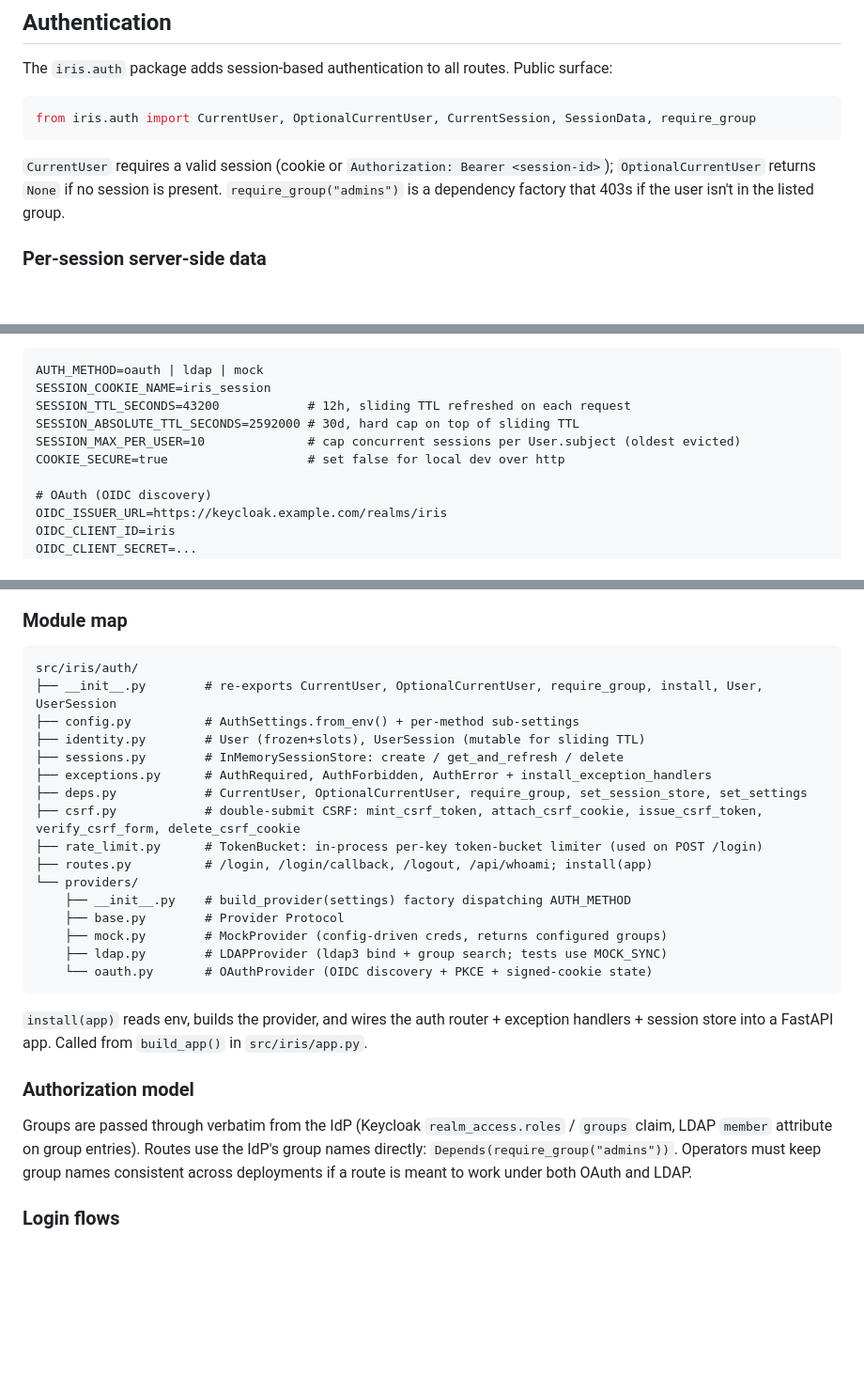
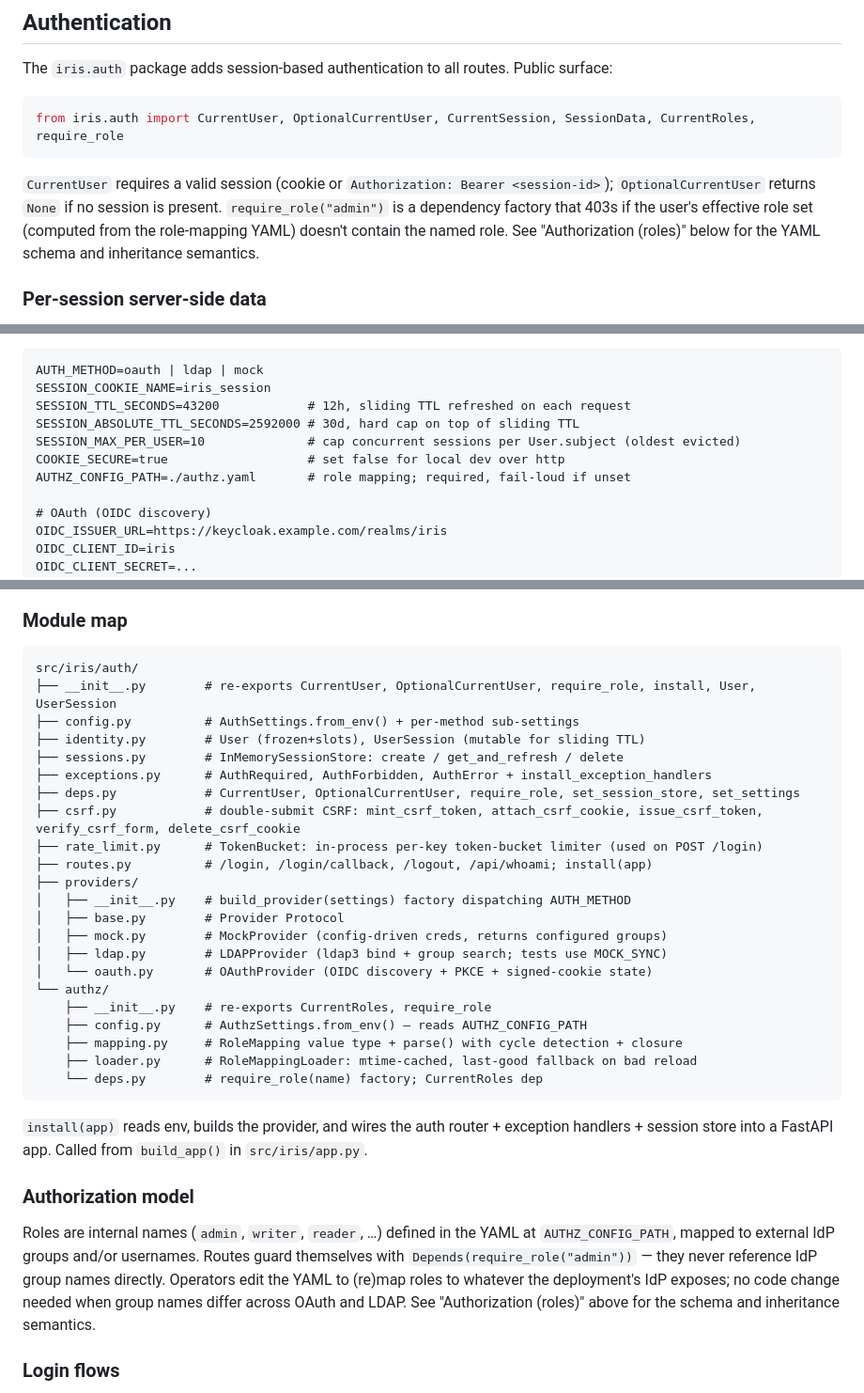
Before and after one commit to adsalais/iris, a Markdown page: CLAUDE.md, 3 parts joined by grey strips. Shown at 94% size. Rendered like a GitHub page; blank space fills up the shorter version.

````diff
--- a/CLAUDE.md
+++ b/CLAUDE.md
@@ -87,10 +87,10 @@ Routes then take `signals: Signals` and get a guaranteed dict — no None handli
 The `iris.auth` package adds session-based authentication to all routes. Public surface:
 
 ```python
-from iris.auth import CurrentUser, OptionalCurrentUser, CurrentSession, SessionData, require_group
+from iris.auth import CurrentUser, OptionalCurrentUser, CurrentSession, SessionData, CurrentRoles, require_role
 ```
 
-`CurrentUser` requires a valid session (cookie or `Authorization: Bearer <session-id>`); `OptionalCurrentUser` returns `None` if no session is present. `require_group("admins")` is a dependency factory that 403s if the user isn't in the listed group.
+`CurrentUser` requires a valid session (cookie or `Authorization: Bearer <session-id>`); `OptionalCurrentUser` returns `None` if no session is present. `require_role("admin")` is a dependency factory that 403s if the user's effective role set (computed from the role-mapping YAML) doesn't contain the named role. See "Authorization (roles)" below for the YAML schema and inheritance semantics.
 
 ### Per-session server-side data
 
@@ -133,6 +190,7 @@ SESSION_TTL_SECONDS=43200            # 12h, sliding TTL refreshed on each reques
 SESSION_ABSOLUTE_TTL_SECONDS=2592000 # 30d, hard cap on top of sliding TTL
 SESSION_MAX_PER_USER=10              # cap concurrent sessions per User.subject (oldest evicted)
 COOKIE_SECURE=true                   # set false for local dev over http
+AUTHZ_CONFIG_PATH=./authz.yaml       # role mapping; required, fail-loud if unset
 
 # OAuth (OIDC discovery)
 OIDC_ISSUER_URL=https://keycloak.example.com/realms/iris
@@ -166,28 +224,34 @@ MOCK_DISPLAY_NAME=Alice
 
 ```
 src/iris/auth/
-├── __init__.py        # re-exports CurrentUser, OptionalCurrentUser, require_group, install, User, UserSession
+├── __init__.py        # re-exports CurrentUser, OptionalCurrentUser, require_role, install, User, UserSession
 ├── config.py          # AuthSettings.from_env() + per-method sub-settings
 ├── identity.py        # User (frozen+slots), UserSession (mutable for sliding TTL)
 ├── sessions.py        # InMemorySessionStore: create / get_and_refresh / delete
 ├── exceptions.py      # AuthRequired, AuthForbidden, AuthError + install_exception_handlers
-├── deps.py            # CurrentUser, OptionalCurrentUser, require_group, set_session_store, set_settings
+├── deps.py            # CurrentUser, OptionalCurrentUser, require_role, set_session_store, set_settings
 ├── csrf.py            # double-submit CSRF: mint_csrf_token, attach_csrf_cookie, issue_csrf_token, verify_csrf_form, delete_csrf_cookie
 ├── rate_limit.py      # TokenBucket: in-process per-key token-bucket limiter (used on POST /login)
 ├── routes.py          # /login, /login/callback, /logout, /api/whoami; install(app)
-└── providers/
-    ├── __init__.py    # build_provider(settings) factory dispatching AUTH_METHOD
-    ├── base.py        # Provider Protocol
-    ├── mock.py        # MockProvider (config-driven creds, returns configured groups)
-    ├── ldap.py        # LDAPProvider (ldap3 bind + group search; tests use MOCK_SYNC)
-    └── oauth.py       # OAuthProvider (OIDC discovery + PKCE + signed-cookie state)
+├── providers/
+│   ├── __init__.py    # build_provider(settings) factory dispatching AUTH_METHOD
+│   ├── base.py        # Provider Protocol
+│   ├── mock.py        # MockProvider (config-driven creds, returns configured groups)
+│   ├── ldap.py        # LDAPProvider (ldap3 bind + group search; tests use MOCK_SYNC)
+│   └── oauth.py       # OAuthProvider (OIDC discovery + PKCE + signed-cookie state)
+└── authz/
+    ├── __init__.py    # re-exports CurrentRoles, require_role
+    ├── config.py      # AuthzSettings.from_env() — reads AUTHZ_CONFIG_PATH
+    ├── mapping.py     # RoleMapping value type + parse() with cycle detection + closure
+    ├── loader.py      # RoleMappingLoader: mtime-cached, last-good fallback on bad reload
+    └── deps.py        # require_role(name) factory; CurrentRoles dep
 ```
 
 `install(app)` reads env, builds the provider, and wires the auth router + exception handlers + session store into a FastAPI app. Called from `build_app()` in `src/iris/app.py`.
 
 ### Authorization model
 
-Groups are passed through verbatim from the IdP (Keycloak `realm_access.roles` / `groups` claim, LDAP `member` attribute on group entries). Routes use the IdP's group names directly: `Depends(require_group("admins"))`. Operators must keep group names consistent across deployments if a route is meant to work under both OAuth and LDAP.
+Roles are internal names (`admin`, `writer`, `reader`, …) defined in the YAML at `AUTHZ_CONFIG_PATH`, mapped to external IdP groups and/or usernames. Routes guard themselves with `Depends(require_role("admin"))` — they never reference IdP group names directly. Operators edit the YAML to (re)map roles to whatever the deployment's IdP exposes; no code change needed when group names differ across OAuth and LDAP. See "Authorization (roles)" above for the schema and inheritance semantics.
 
 ### Login flows
 
````
Also changed, not shown: other parts of CLAUDE.md (+58 -0 lines).
